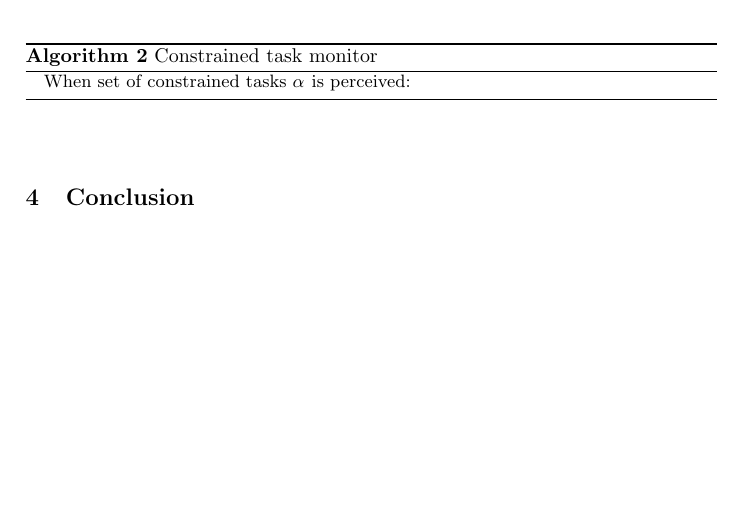
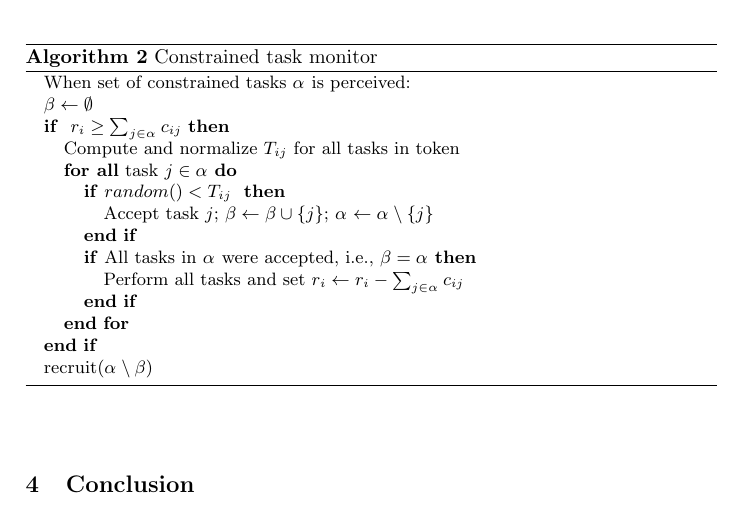
Before and after one commit to dsaldana/y-rescue-2015, a LaTeX thesis (2015/tdp/verlab_tdp.tex, which reads 2015/tdp/multiagent.tex): part of page 9 of 10 before the commit and part of page 9 of 11 after it, cut so that both start at the same text, the shorter picture padded with empty space. Compiled offline with pdfLaTeX.

Commit message:
Falta terminar algoritmo de recrutamento

```diff
--- a/2015/tdp/multiagent.tex
+++ b/2015/tdp/multiagent.tex
@@ -91,18 +91,21 @@ To deal with AND-constraints among tasks, eXtreme-Ants uses a process inspired i
 \begin{algorithm}[ht]
 \begin{algorithmic}
 \STATE When set of constrained tasks \andtasks{} is perceived:
-%\STATE When message is received: $token \gets$ \{received token\}
-
-%\FORALL{task $j \in token$}
-%\STATE{Compute and normalize \tendency{i}{j} for all tasks in token}
-%\IF{$random() < \tendency{i}{j}$ and $\agtres{i} > c_{ij}$ }
-%\STATE{Engage in task $j$}
-%\STATE{$token \gets token \setminus \{j\}$}
-%\STATE{$\agtres{i} \gets \agtres{i} - c_{ij}$}
-%\ENDIF
-%\ENDFOR
-%
-%\STATE Send $token$ to random agent that didn't see the token before
+\STATE{$\beta \gets \emptyset$}
+\IF{ $\agtres{i} \geq \sum_{j \in \andtasks{}} \consumes{i}{j}$}
+	\STATE{Compute and normalize \tendency{i}{j} for all tasks in token}
+	\FORALL{task $j \in \andtasks{}$}
+		\IF{$random() < \tendency{i}{j}$ }
+			\STATE{Accept task $j$; $\beta \gets \beta \cup \{j\}$; $\andtasks{} \gets \andtasks{} \setminus \{j\}$}
+		\ENDIF
+		\IF{All tasks in $\andtasks{}$ were accepted, i.e., $\beta = \andtasks{}$}
+			\STATE{Perform all tasks and set $\agtres{i} \gets \agtres{i} - \sum_{j \in \andtasks{}} \consumes{i}{j}$}
+		%\ELSE
+		%	\STATE{Discard all accepted tasks and set: $\andtasks{} \gets \andtasks{} \cup \beta$}
+	    \ENDIF
+    \ENDFOR
+\ENDIF
+\STATE{recruit($\andtasks{} \setminus \beta$)}
 \end{algorithmic}
 \caption{Constrained task monitor}
 \label{alg:x-ants-comm}
--- a/2015/tdp/verlab_tdp.tex
+++ b/2015/tdp/verlab_tdp.tex
@@ -27,7 +27,7 @@
 
 \newcommand{\agtres}[1]{\ensuremath{r_{#1}}}
 \newcommand{\agtcap}[2]{\ensuremath{k_{#1#2}}}
-\newcommand{\rescspt}[2]{\ensuremath{c_{#1#2}}}
+\newcommand{\consumes}[2]{\ensuremath{c_{#1#2}}}
 \newcommand{\allocate}[2]{\ensuremath{a_{#1#2}}}
 \newcommand{\partialrwd}[2]{\ensuremath{w_{#1#2}}}
 \newcommand{\andtasks}[1]{\ensuremath{\alpha_{#1}}}
```
Also changed, not shown: 2015/tdp/multiagent.tex (4 more changed lines).
